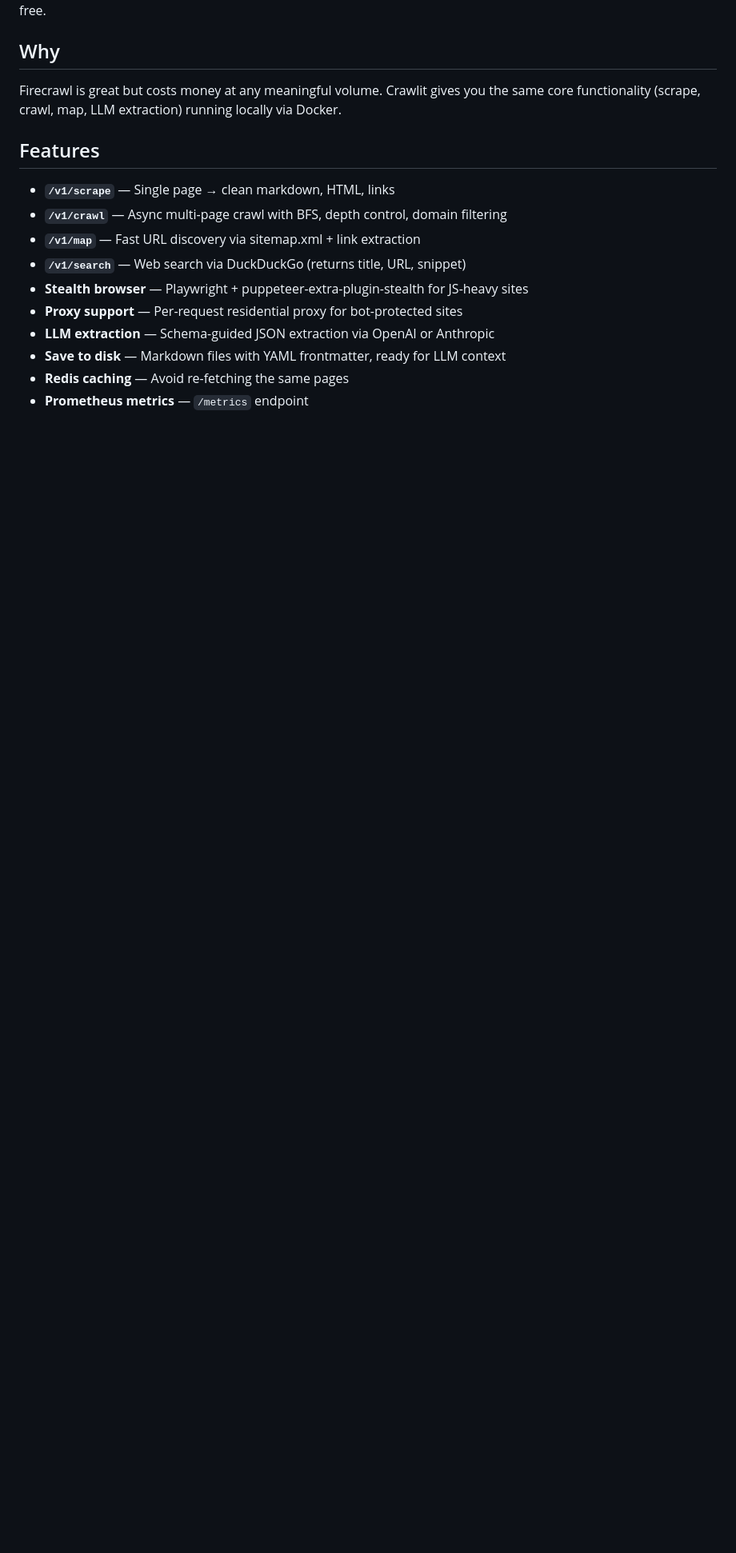
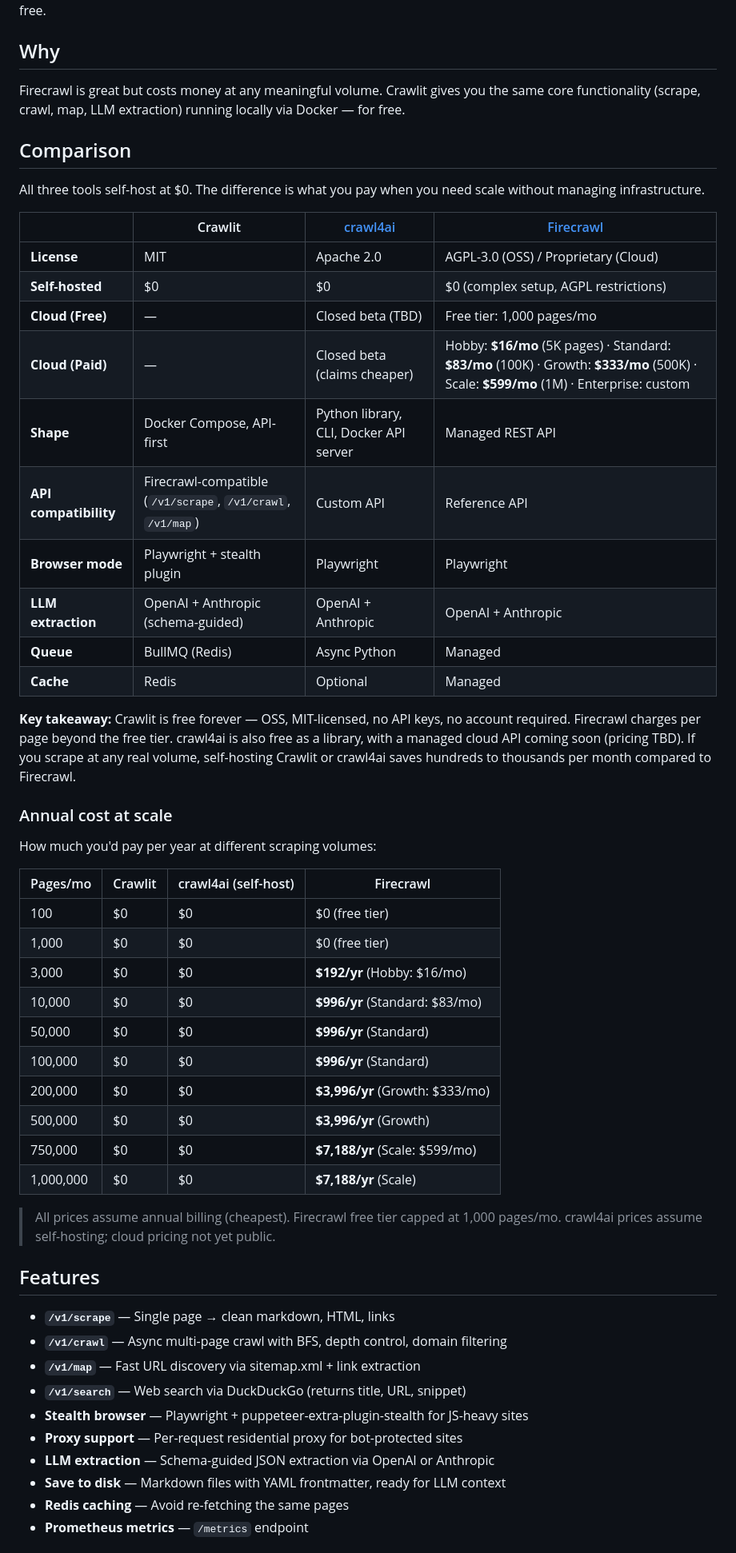
Before and after one commit to arufian/Crawlit, a Markdown page: README.md, the part around the change. Shown at 80% size. GitHub-like rendering; blank space fills up the shorter version.

Commit message:
docs: add pricing comparison with Firecrawl and crawl4ai

```diff
--- a/README.md
+++ b/README.md
@@ -13,7 +13,45 @@ Self-hosted web crawler and scraper. Drop-in replacement for Firecrawl — same
 
 ## Why
 
-Firecrawl is great but costs money at any meaningful volume. Crawlit gives you the same core functionality (scrape, crawl, map, LLM extraction) running locally via Docker.
+Firecrawl is great but costs money at any meaningful volume. Crawlit gives you the same core functionality (scrape, crawl, map, LLM extraction) running locally via Docker — for free.
+
+## Comparison
+
+All three tools self-host at $0. The difference is what you pay when you need scale without managing infrastructure.
+
+| | Crawlit | [crawl4ai](https://github.com/unclecode/crawl4ai) | [Firecrawl](https://firecrawl.dev) |
+|---|---|---|---|
+| **License** | MIT | Apache 2.0 | AGPL-3.0 (OSS) / Proprietary (Cloud) |
+| **Self-hosted** | $0 | $0 | $0 (complex setup, AGPL restrictions) |
+| **Cloud (Free)** | — | Closed beta (TBD) | Free tier: 1,000 pages/mo |
+| **Cloud (Paid)** | — | Closed beta (claims cheaper) | Hobby: **$16/mo** (5K pages) · Standard: **$83/mo** (100K) · Growth: **$333/mo** (500K) · Scale: **$599/mo** (1M) · Enterprise: custom |
+| **Shape** | Docker Compose, API-first | Python library, CLI, Docker API server | Managed REST API |
+| **API compatibility** | Firecrawl-compatible (`/v1/scrape`, `/v1/crawl`, `/v1/map`) | Custom API | Reference API |
+| **Browser mode** | Playwright + stealth plugin | Playwright | Playwright |
+| **LLM extraction** | OpenAI + Anthropic (schema-guided) | OpenAI + Anthropic | OpenAI + Anthropic |
+| **Queue** | BullMQ (Redis) | Async Python | Managed |
+| **Cache** | Redis | Optional | Managed |
+
+**Key takeaway:** Crawlit is free forever — OSS, MIT-licensed, no API keys, no account required. Firecrawl charges per page beyond the free tier. crawl4ai is also free as a library, with a managed cloud API coming soon (pricing TBD). If you scrape at any real volume, self-hosting Crawlit or crawl4ai saves hundreds to thousands per month compared to Firecrawl.
+
+### Annual cost at scale
+
+How much you'd pay per year at different scraping volumes:
+
+| Pages/mo | Crawlit | crawl4ai (self-host) | Firecrawl |
+|---|---|---|---|
+| 100 | $0 | $0 | $0 (free tier) |
+| 1,000 | $0 | $0 | $0 (free tier) |
+| 3,000 | $0 | $0 | **$192/yr** (Hobby: $16/mo) |
+| 10,000 | $0 | $0 | **$996/yr** (Standard: $83/mo) |
+| 50,000 | $0 | $0 | **$996/yr** (Standard) |
+| 100,000 | $0 | $0 | **$996/yr** (Standard) |
+| 200,000 | $0 | $0 | **$3,996/yr** (Growth: $333/mo) |
+| 500,000 | $0 | $0 | **$3,996/yr** (Growth) |
+| 750,000 | $0 | $0 | **$7,188/yr** (Scale: $599/mo) |
+| 1,000,000 | $0 | $0 | **$7,188/yr** (Scale) |
+
+> All prices assume annual billing (cheapest). Firecrawl free tier capped at 1,000 pages/mo. crawl4ai prices assume self-hosting; cloud pricing not yet public.
 
 ## Features
 
```
